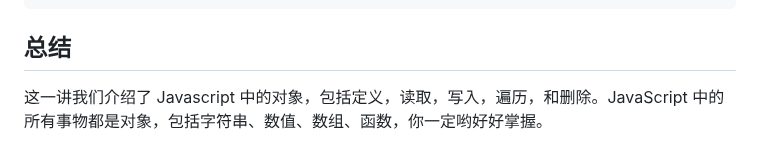
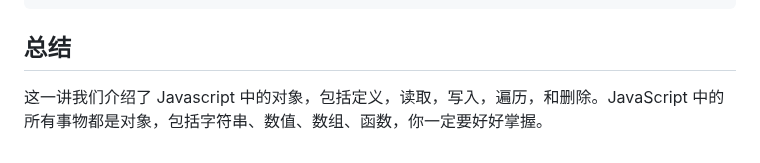
Before and after one commit to WTFAcademy/WTF-JavaScript, a Markdown page: 09_Object/README.md, the part around the change. Drawn GitHub-style.

Commit message:
Update README.md
fix typo

```diff
--- a/09_Object/README.md
+++ b/09_Object/README.md
@@ -129,4 +129,4 @@ console.log(isDev(obj2)); // 应该输出 false
 
 ## 总结
 
-这一讲我们介绍了 Javascript 中的对象，包括定义，读取，写入，遍历，和删除。JavaScript 中的所有事物都是对象，包括字符串、数值、数组、函数，你一定哟好好掌握。
+这一讲我们介绍了 Javascript 中的对象，包括定义，读取，写入，遍历，和删除。JavaScript 中的所有事物都是对象，包括字符串、数值、数组、函数，你一定要好好掌握。
```
